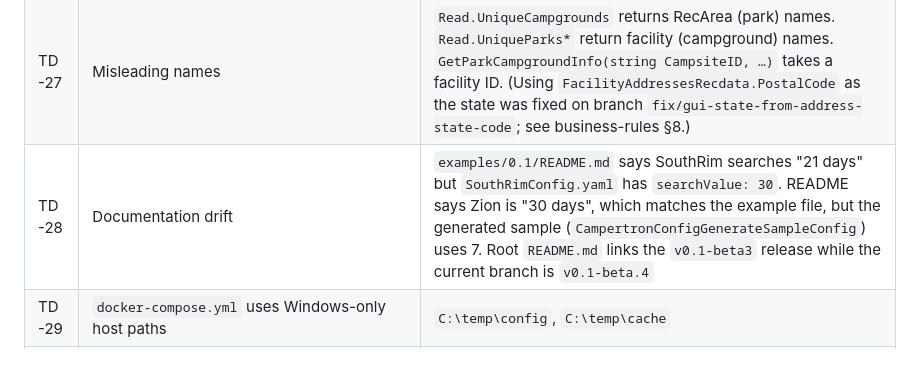
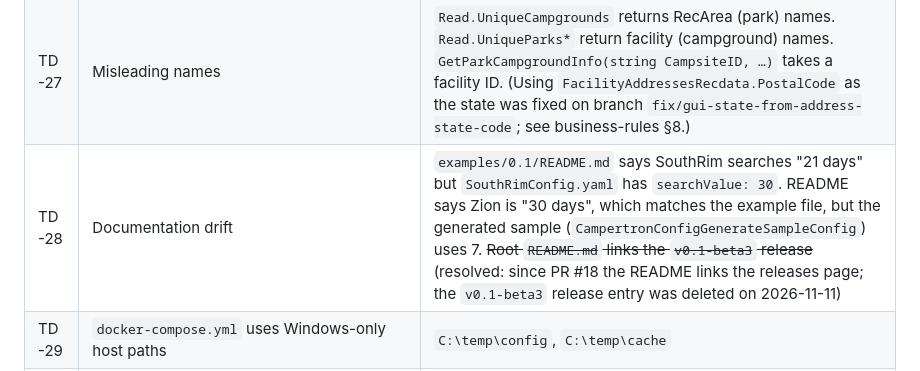
Before and after one commit to ShaunAnthonyHathaway/Campertron, a Markdown page: docs/ai-context/technical-debt.md, the part around the change. Drawn GitHub-style.

```diff
--- a/docs/ai-context/technical-debt.md
+++ b/docs/ai-context/technical-debt.md
@@ -34,7 +34,7 @@ Each item lists its evidence. Style preferences (naming, brace style, PascalCase
 | TD-25 | Stale EF migrations | `Migrations/*` annotate `ProductVersion` `7.0.4` while the packages are 9.0.19, and no code applies migrations. Since `4215b79` the model maps only 6 of the 21 tables in the migration and snapshot, so `dotnet ef migrations add` would generate drops for the 15 omitted tables |
 | TD-26 | Misnamed test | `DataTests.LOAD_DbExists` tests `Data.DynamicDeserialize` and asserts only `Assert.That(true)` |
 | TD-27 | Misleading names | `Read.UniqueCampgrounds` returns RecArea (park) names. `Read.UniqueParks*` return facility (campground) names. `GetParkCampgroundInfo(string CampsiteID, …)` takes a facility ID. (Using `FacilityAddressesRecdata.PostalCode` as the state was fixed on branch `fix/gui-state-from-address-state-code`; see business-rules §8.) |
-| TD-28 | Documentation drift | `examples/0.1/README.md` says SouthRim searches "21 days" but `SouthRimConfig.yaml` has `searchValue: 30`. README says Zion is "30 days", which matches the example file, but the generated sample (`CampertronConfigGenerateSampleConfig`) uses 7. Root `README.md` links the `v0.1-beta3` release while the current branch is `v0.1-beta.4` |
+| TD-28 | Documentation drift | `examples/0.1/README.md` says SouthRim searches "21 days" but `SouthRimConfig.yaml` has `searchValue: 30`. README says Zion is "30 days", which matches the example file, but the generated sample (`CampertronConfigGenerateSampleConfig`) uses 7. ~~Root `README.md` links the `v0.1-beta3` release~~ (resolved: since PR #18 the README links the releases page; the `v0.1-beta3` release entry was deleted on 2026-11-11) |
 | TD-29 | `docker-compose.yml` uses Windows-only host paths | `C:\temp\config`, `C:\temp\cache` |
 | TD-30 | 87 warnings in the net10.0 Debug build, all compiler warnings: 85 nullable-reference CS86xx, CS0169, CS8981 (identical to the net9.0 baseline). There are no NuGet warnings. History: 109 before `d20e1ad` (MailKit/MimeKit removed), 93 before `35c888f` (EF Core 9.0.19), 89 before `21c08eb` (Avalonia 11.3.14), 88 before `f027b6d` (System.Collections.NonGeneric removed) | [V] `dotnet build` 2026-11-10 with SDK 10.0.114, breakdown in build-and-test.md |
 | TD-31 | No pinned SDK (`global.json` absent), so builds depend on whichever SDK is newest on the machine | [V] the build needs a .NET 10 SDK, runtime and targeting pack. Missing pieces caused exit code 150 and `NETSDK1226` on the audit machine (build-and-test.md) |
```
Also changed, not shown: docs/ai-context/build-and-test.md (+5 -2 lines), docs/ai-context/repository-map.md (+2 -1 lines).
